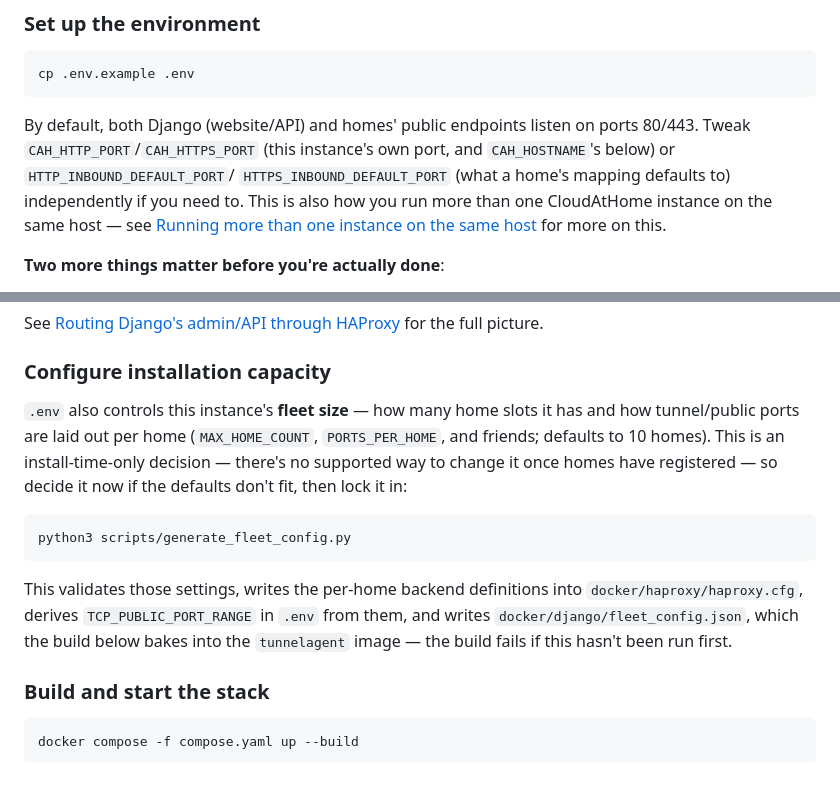
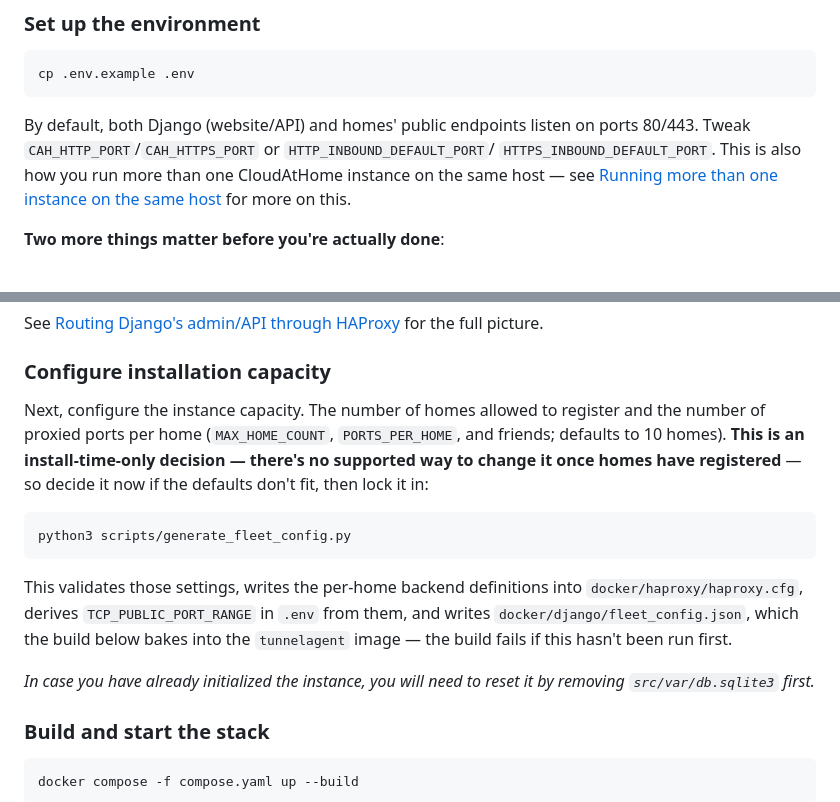
Before and after one commit to otsakir/cloudathome, a Markdown page: README.md, 2 parts joined by grey strips. Drawn GitHub-style; blank space fills up the shorter version.

Commit message:
Clarify "Set up the environment" README wording
- Led with a home mapping's real default (80/443, HTTP_INBOUND_DEFAULT_PORT/
  HTTPS_INBOUND_DEFAULT_PORT) before introducing the alternate range's own
  default value (8080-8090/8443-8452) -- the two "defaults" were easy to
  conflate, especially right after cp .env.example .env with no other
  context yet.
- Named which setting controls what (this instance's own port + CAH_HOSTNAME's
  route, vs. what a home's mapping defaults to) so two port-pairs both
  defaulting to 80/443 don't read as an unexplained duplicate.
- Softened "before the stack will actually start" -- true for CAH_HOSTNAME
  (tunnelagent refuses to start at all without it, verified via
  entrypoint.sh's set -e), not for the TLS cert (its absence just means
  Django stays HTTP-only; the container starts fine either way).
- Trimmed the inbound-port-range mechanics out of the quick-start path
  entirely -- that detail already lives in docs/features.md's "Custom
  HTTP/HTTPS inbound ports" section, which is where a reader who needs it
  will look via the "Further reading" links.
- Fixed "instance"/"host" terminology collision and code-span style to
  match the rest of the file.

Co-Authored-By: Claude Sonnet 5 <noreply@anthropic.com>

````diff
--- a/README.md
+++ b/README.md
@@ -25,10 +25,8 @@ cp .env.example .env
 ```
 
 By default, both Django (website/API) and homes' public endpoints listen on
-ports 80/443. Tweak `CAH_HTTP_PORT`/`CAH_HTTPS_PORT` (this instance's own
-port, and `CAH_HOSTNAME`'s below) or `HTTP_INBOUND_DEFAULT_PORT`/
-`HTTPS_INBOUND_DEFAULT_PORT` (what a home's mapping defaults to) independently
-if you need to. This is also how you run more than one CloudAtHome instance
+ports 80/443. Tweak `CAH_HTTP_PORT`/`CAH_HTTPS_PORT` or `HTTP_INBOUND_DEFAULT_PORT`/
+`HTTPS_INBOUND_DEFAULT_PORT`. This is also how you run more than one CloudAtHome instance
 on the same host — see
 [Running more than one instance on the same host](docs/features.md#running-more-than-one-instance-on-the-same-host)
 for more on this.
@@ -51,11 +49,10 @@ for the full picture.
 
 ### Configure installation capacity
 
-`.env` also controls this instance's **fleet
-size** — how many home slots it has and how tunnel/public ports are laid out
-per home (`MAX_HOME_COUNT`, `PORTS_PER_HOME`, and friends; defaults to 10
-homes). This is an install-time-only decision — there's no supported way to
-change it once homes have registered — so decide it now if the defaults don't
+Next, configure the instance capacity. The number of homes allowed to register and the number
+of proxied ports per home (`MAX_HOME_COUNT`, `PORTS_PER_HOME`, and friends; defaults to 10
+homes). **This is an install-time-only decision — there's no supported way to
+change it once homes have registered** — so decide it now if the defaults don't
 fit, then lock it in:
 
 ```bash
@@ -66,6 +63,8 @@ This validates those settings, writes the per-home backend definitions into
 `docker/haproxy/haproxy.cfg`, derives `TCP_PUBLIC_PORT_RANGE` in `.env` from them,
 and writes `docker/django/fleet_config.json`, which the build below bakes into the
 `tunnelagent` image — the build fails if this hasn't been run first.
+
+_In case you have already initialized the instance, you will need to reset it by removing `src/var/db.sqlite3` first._
 
 ### Build and start the stack
 
````
